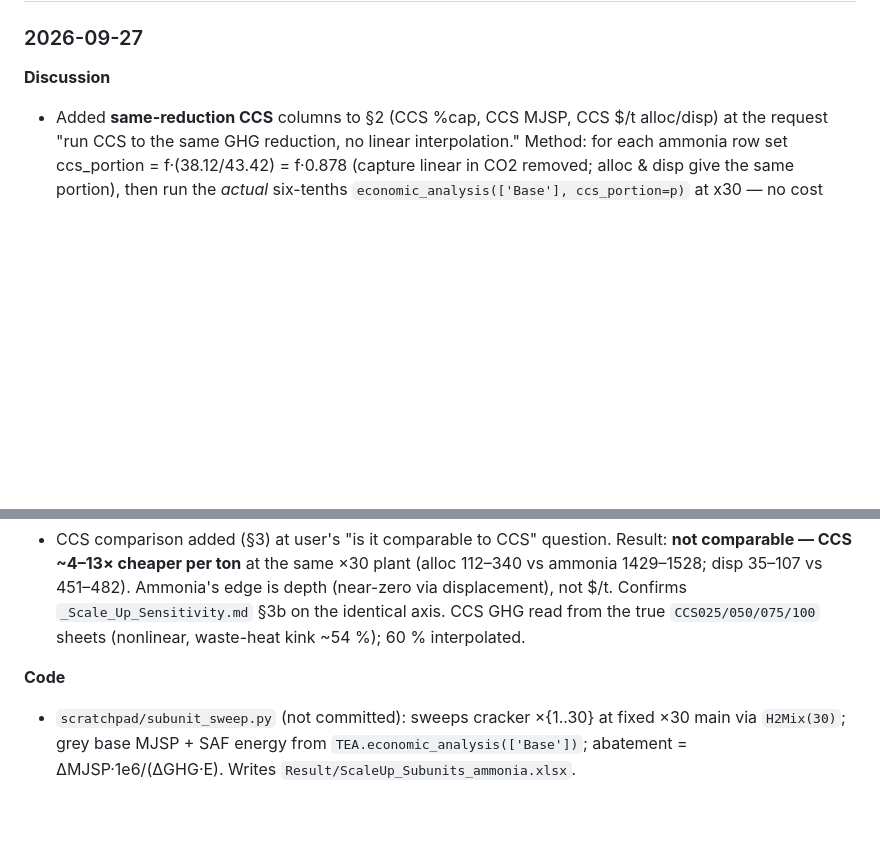
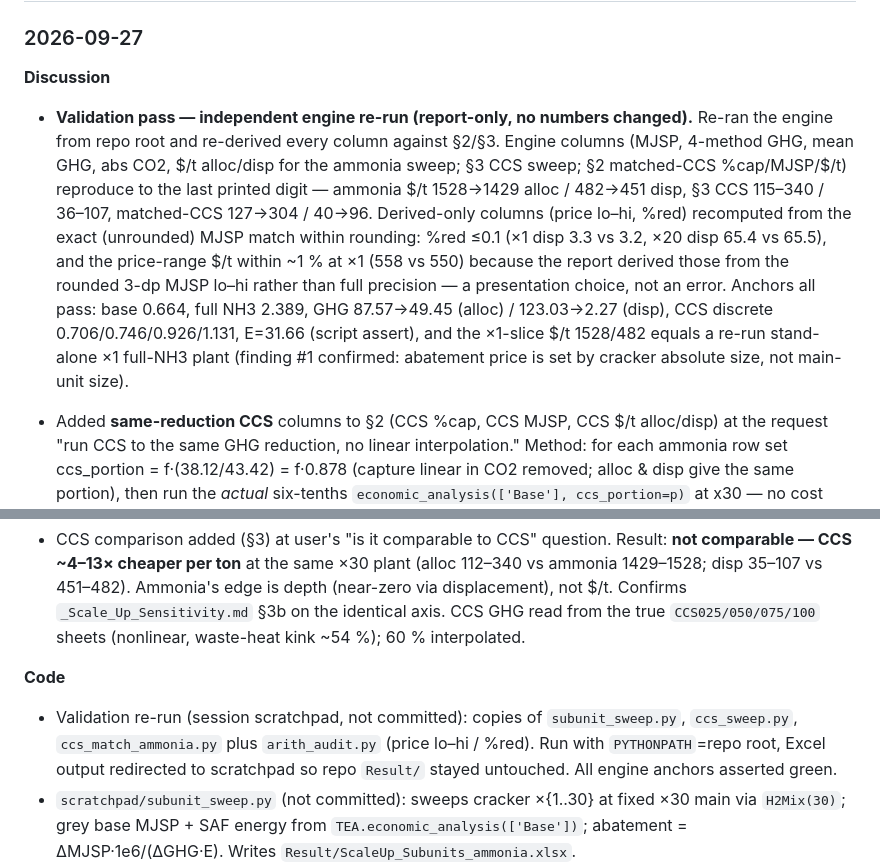
Before and after one commit to Hyein-coder/epel-biomass, a Markdown page: _Scale_Up_Subunits.md, 2 parts joined by grey strips. Drawn GitHub-style; blank space fills up the shorter version.

Commit message:
Log independent validation pass for Scale-Up sub-unit report
Re-ran the engine (ammonia + CCS + matched-CCS sweeps) and re-derived
the arithmetic-only columns; all §2/§3 cells and anchors reproduce.
Report-only: appended a validation entry to Log history, no table cells
changed.

Co-Authored-By: Claude Opus 4.8 <noreply@anthropic.com>
Claude-Session: https://claude.ai/code/session_01CaRxY6dB1J1eEsJrcJqdte

```diff
--- a/_Scale_Up_Subunits.md
+++ b/_Scale_Up_Subunits.md
@@ -169,6 +169,18 @@ axis.
 ### 2026-09-27
 
 **Discussion**
+- **Validation pass — independent engine re-run (report-only, no numbers changed).** Re-ran
+  the engine from repo root and re-derived every column against §2/§3. Engine columns (MJSP,
+  4-method GHG, mean GHG, abs CO2, $/t alloc/disp for the ammonia sweep; §3 CCS sweep; §2
+  matched-CCS %cap/MJSP/$/t) reproduce to the last printed digit — ammonia $/t 1528→1429 alloc
+  / 482→451 disp, §3 CCS 115–340 / 36–107, matched-CCS 127→304 / 40→96. Derived-only columns
+  (price lo–hi, %red) recomputed from the exact (unrounded) MJSP match within rounding: %red ≤0.1
+  (×1 disp 3.3 vs 3.2, ×20 disp 65.4 vs 65.5), and the price-range $/t within ~1 % at ×1 (558 vs
+  550) because the report derived those from the rounded 3-dp MJSP lo–hi rather than full precision
+  — a presentation choice, not an error. Anchors all pass: base 0.664, full NH3 2.389, GHG
+  87.57→49.45 (alloc) / 123.03→2.27 (disp), CCS discrete 0.706/0.746/0.926/1.131, E=31.66 (script
+  assert), and the ×1-slice $/t 1528/482 equals a re-run stand-alone ×1 full-NH3 plant (finding #1
+  confirmed: abatement price is set by cracker absolute size, not main-unit size).
 - Added **same-reduction CCS** columns to §2 (CCS %cap, CCS MJSP, CCS $/t alloc/disp) at
   the request "run CCS to the same GHG reduction, no linear interpolation." Method: for
   each ammonia row set ccs_portion = f·(38.12/43.42) = f·0.878 (capture linear in CO2
@@ -224,6 +236,10 @@ axis.
   60 % interpolated.
 
 **Code**
+- Validation re-run (session scratchpad, not committed): copies of `subunit_sweep.py`,
+  `ccs_sweep.py`, `ccs_match_ammonia.py` plus `arith_audit.py` (price lo–hi / %red). Run with
+  `PYTHONPATH`=repo root, Excel output redirected to scratchpad so repo `Result/` stayed untouched.
+  All engine anchors asserted green.
 - `scratchpad/subunit_sweep.py` (not committed): sweeps cracker ×{1..30} at fixed ×30 main
   via `H2Mix(30)`; grey base MJSP + SAF energy from `TEA.economic_analysis(['Base'])`;
   abatement = ΔMJSP·1e6/(ΔGHG·E). Writes `Result/ScaleUp_Subunits_ammonia.xlsx`.
```
